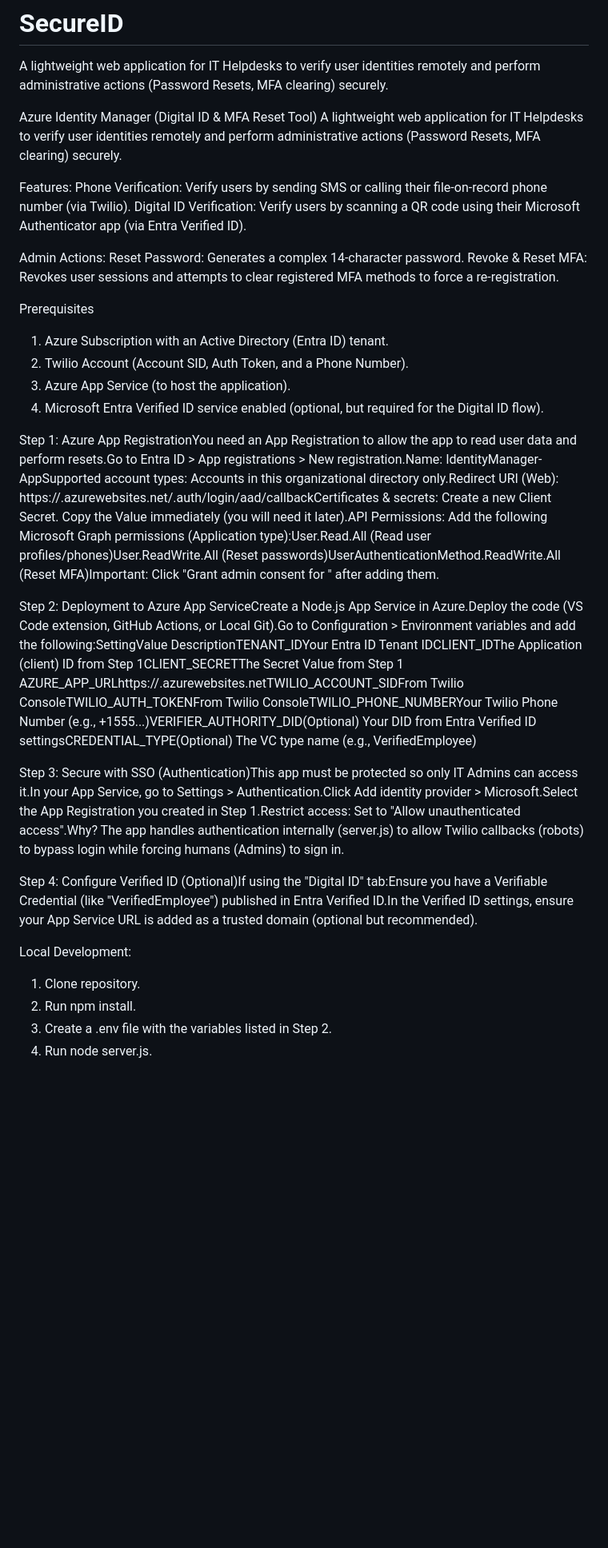
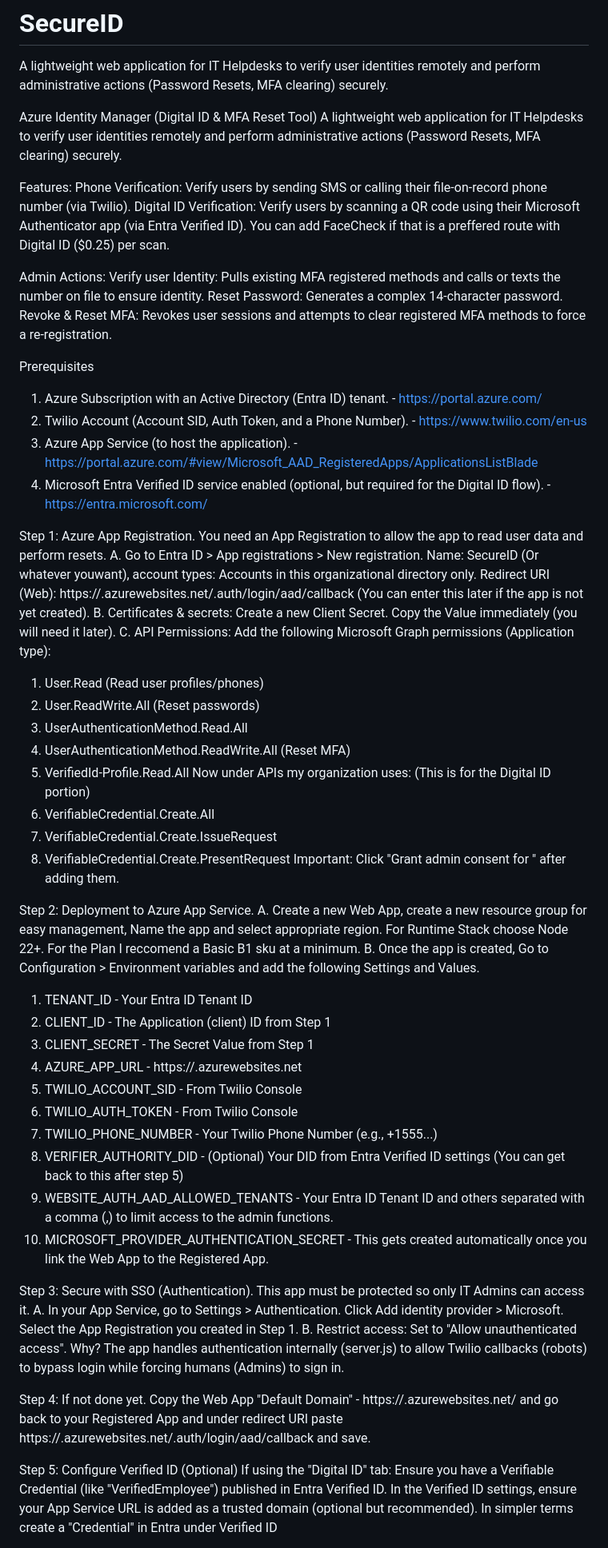
Before and after one commit to Jrokz2315/SecureID, a Markdown page: README.md, the part around the change printed below. Shown: that part at 80% size. Rendered like a GitHub page; blank space fills up the shorter version.

```diff
--- a/README.md
+++ b/README.md
@@ -6,29 +6,53 @@ A lightweight web application for IT Helpdesks to verify user identities remotel
 
 Features:
 Phone Verification: Verify users by sending SMS or calling their file-on-record phone number (via Twilio).
-Digital ID Verification: Verify users by scanning a QR code using their Microsoft Authenticator app (via Entra Verified ID).
+Digital ID Verification: Verify users by scanning a QR code using their Microsoft Authenticator app (via Entra Verified ID). You can add FaceCheck if that is a preffered route with Digital ID ($0.25) per scan.
 
 Admin Actions:
+Verify user Identity: Pulls existing MFA registered methods and calls or texts the number on file to ensure identity.
 Reset Password: Generates a complex 14-character password.
 Revoke & Reset MFA: Revokes user sessions and attempts to clear registered MFA methods to force a re-registration.
 
 Prerequisites
-1. Azure Subscription with an Active Directory (Entra ID) tenant.
-2. Twilio Account (Account SID, Auth Token, and a Phone Number).
-3. Azure App Service (to host the application).
-4. Microsoft Entra Verified ID service enabled (optional, but required for the Digital ID flow).
+1. Azure Subscription with an Active Directory (Entra ID) tenant. - https://portal.azure.com/
+2. Twilio Account (Account SID, Auth Token, and a Phone Number). - https://www.twilio.com/en-us
+3. Azure App Service (to host the application). - https://portal.azure.com/#view/Microsoft_AAD_RegisteredApps/ApplicationsListBlade
+4. Microsoft Entra Verified ID service enabled (optional, but required for the Digital ID flow). - https://entra.microsoft.com/
 
-Step 1: Azure App RegistrationYou need an App Registration to allow the app to read user data and perform resets.Go to Entra ID > App registrations > New registration.Name: IdentityManager-AppSupported account types: Accounts in this organizational directory only.Redirect URI (Web): https://<your-app-name>.azurewebsites.net/.auth/login/aad/callbackCertificates & secrets: Create a new Client Secret. Copy the Value immediately (you will need it later).API Permissions: Add the following Microsoft Graph permissions (Application type):User.Read.All (Read user profiles/phones)User.ReadWrite.All (Reset passwords)UserAuthenticationMethod.ReadWrite.All (Reset MFA)Important: Click "Grant admin consent for <Organization>" after adding them.
+Step 1: Azure App Registration. You need an App Registration to allow the app to read user data and perform resets.
+A. Go to Entra ID > App registrations > New registration. Name: SecureID (Or whatever youwant), account types: Accounts in this organizational directory only. Redirect URI (Web): https://<your-app-name>.azurewebsites.net/.auth/login/aad/callback (You can enter this later if the app is not yet created).
+B. Certificates & secrets: Create a new Client Secret. Copy the Value immediately (you will need it later).
+C. API Permissions: Add the following Microsoft Graph permissions (Application type):
+  1. User.Read (Read user profiles/phones)
+  2. User.ReadWrite.All (Reset passwords)
+  3. UserAuthenticationMethod.Read.All
+  4. UserAuthenticationMethod.ReadWrite.All (Reset MFA)
+  5. VerifiedId-Profile.Read.All
+Now under APIs my organization uses: (This is for the Digital ID portion)
+  6. VerifiableCredential.Create.All
+  7. VerifiableCredential.Create.IssueRequest
+  8. VerifiableCredential.Create.PresentRequest
+Important: Click "Grant admin consent for <Organization>" after adding them.
 
-Step 2: Deployment to Azure App ServiceCreate a Node.js App Service in Azure.Deploy the code (VS Code extension, GitHub Actions, or Local Git).Go to Configuration > Environment variables and add the following:SettingValue DescriptionTENANT_IDYour Entra ID Tenant IDCLIENT_IDThe Application (client) ID from Step 1CLIENT_SECRETThe Secret Value from Step 1 AZURE_APP_URLhttps://<your-app-name>.azurewebsites.netTWILIO_ACCOUNT_SIDFrom Twilio ConsoleTWILIO_AUTH_TOKENFrom Twilio ConsoleTWILIO_PHONE_NUMBERYour Twilio Phone Number (e.g., +1555...)VERIFIER_AUTHORITY_DID(Optional) Your DID from Entra Verified ID settingsCREDENTIAL_TYPE(Optional) The VC type name (e.g., VerifiedEmployee)
+Step 2: Deployment to Azure App Service.
+A. Create a new Web App, create a new resource group for easy management, Name the app and select appropriate region. For Runtime Stack choose Node 22+. For the Plan I reccomend a Basic B1 sku at a minimum.
+B. Once the app is created, Go to Configuration > Environment variables and add the following Settings and Values.
+  1. TENANT_ID - Your Entra ID Tenant ID
+  2. CLIENT_ID - The Application (client) ID from Step 1
+  3. CLIENT_SECRET - The Secret Value from Step 1
+  4. AZURE_APP_URL - https://<your-app-name>.azurewebsites.net
+  5. TWILIO_ACCOUNT_SID - From Twilio Console
+  6. TWILIO_AUTH_TOKEN - From Twilio Console
+  7. TWILIO_PHONE_NUMBER - Your Twilio Phone Number (e.g., +1555...)
+  8. VERIFIER_AUTHORITY_DID - (Optional) Your DID from Entra Verified ID settings (You can get back to this after step 5)
+  9. WEBSITE_AUTH_AAD_ALLOWED_TENANTS - Your Entra ID Tenant ID and others separated with a comma (,) to limit access to the admin functions.
+  10. MICROSOFT_PROVIDER_AUTHENTICATION_SECRET - This gets created automatically once you link the Web App to the Registered App.
 
-Step 3: Secure with SSO (Authentication)This app must be protected so only IT Admins can access it.In your App Service, go to Settings > Authentication.Click Add identity provider > Microsoft.Select the App Registration you created in Step 1.Restrict access: Set to "Allow unauthenticated access".Why? The app handles authentication internally (server.js) to allow Twilio callbacks (robots) to bypass login while forcing humans (Admins) to sign in.
+Step 3: Secure with SSO (Authentication). This app must be protected so only IT Admins can access it.
+A. In your App Service, go to Settings > Authentication. Click Add identity provider > Microsoft. Select the App Registration you created in Step 1.
+B. Restrict access: Set to "Allow unauthenticated access". Why? The app handles authentication internally (server.js) to allow Twilio callbacks (robots) to bypass login while forcing humans (Admins) to sign in.
 
-Step 4: Configure Verified ID (Optional)If using the "Digital ID" tab:Ensure you have a Verifiable Credential (like "VerifiedEmployee") published in Entra Verified ID.In the Verified ID settings, ensure your App Service URL is added as a trusted domain (optional but recommended).
+Step 4: If not done yet. Copy the Web App "Default Domain" - https://<your-app-name>.azurewebsites.net/ and go back to your Registered App and under redirect URI paste https://<your-app-name>.azurewebsites.net/.auth/login/aad/callback and save.
 
-Local Development:
-1. Clone repository.
-2. Run npm install.
-3. Create a .env file with the variables listed in Step 2.
-4. Run node server.js.
+Step 5: Configure Verified ID (Optional) If using the "Digital ID" tab: Ensure you have a Verifiable Credential (like "VerifiedEmployee") published in Entra Verified ID. In the Verified ID settings, ensure your App Service URL is added as a trusted domain (optional but recommended). In simpler terms create a "Credential" in Entra under Verified ID
 
```
Also changed, not shown: other parts of README.md (+14 -4 lines).
